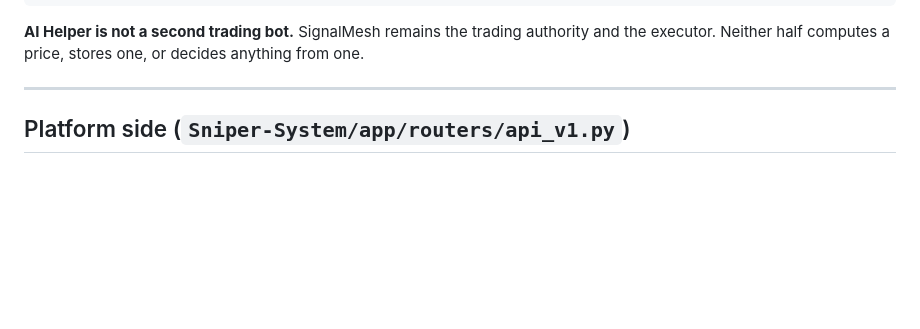
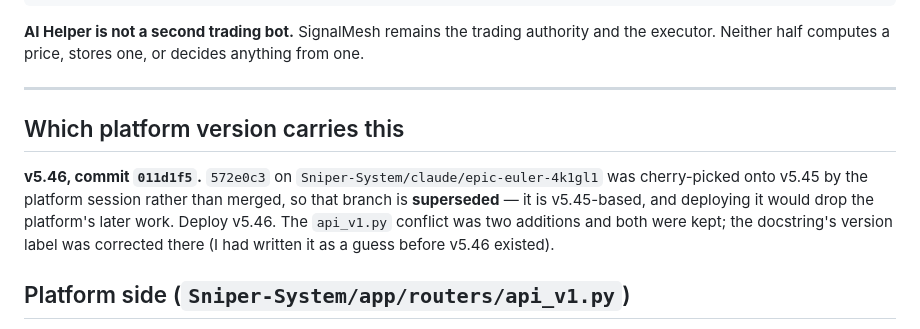
Before and after one commit to sabuj14eu/AIHELPER, a Markdown page: docs/MARKET_MIRROR_API.md, the part around the change. Rendered like a GitHub page; blank space fills up the shorter version.

```diff
--- a/docs/MARKET_MIRROR_API.md
+++ b/docs/MARKET_MIRROR_API.md
@@ -15,6 +15,16 @@ authority and the executor. Neither half computes a price, stores one, or
 decides anything from one.
 
 ---
+
+## Which platform version carries this
+
+**v5.46, commit `011d1f5`.** `572e0c3` on
+`Sniper-System/claude/epic-euler-4k1gl1` was cherry-picked onto v5.45 by the
+platform session rather than merged, so that branch is **superseded** — it is
+v5.45-based, and deploying it would drop the platform's later work. Deploy
+v5.46. The `api_v1.py` conflict was two additions and both were kept; the
+docstring's version label was corrected there (I had written it as a guess
+before v5.46 existed).
 
 ## Platform side (`Sniper-System/app/routers/api_v1.py`)
 
```
Also changed, not shown: docs/HANDOFF_BROTHER_SESSION.md (+8 -0 lines), docs/OPEN_ITEMS.md (+18 -1 lines).
